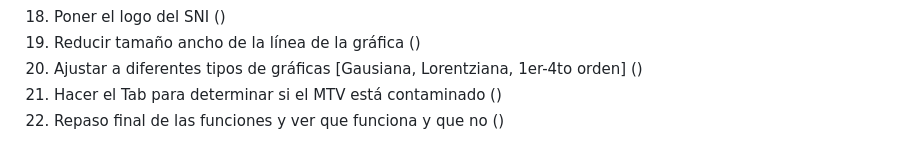
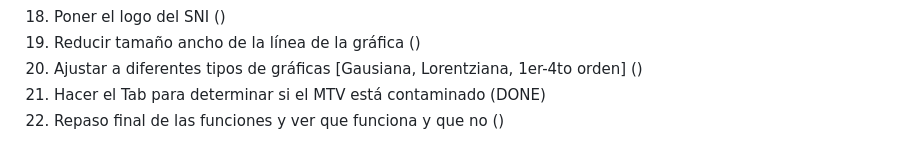
Before and after one commit to jorgeeldis/EspectrofotometroQT, a Markdown page: OBJECTIVES.md, the part around the change. GitHub-like rendering.

```diff
--- a/OBJECTIVES.md
+++ b/OBJECTIVES.md
@@ -52,5 +52,5 @@
 18. Poner el logo del SNI ()
 19. Reducir tamaño ancho de la línea de la gráfica ()
 20. Ajustar a diferentes tipos de gráficas [Gausiana, Lorentziana, 1er-4to orden] ()
-21. Hacer el Tab para determinar si el MTV está contaminado ()
+21. Hacer el Tab para determinar si el MTV está contaminado (DONE)
 22. Repaso final de las funciones y ver que funciona y que no ()
```
